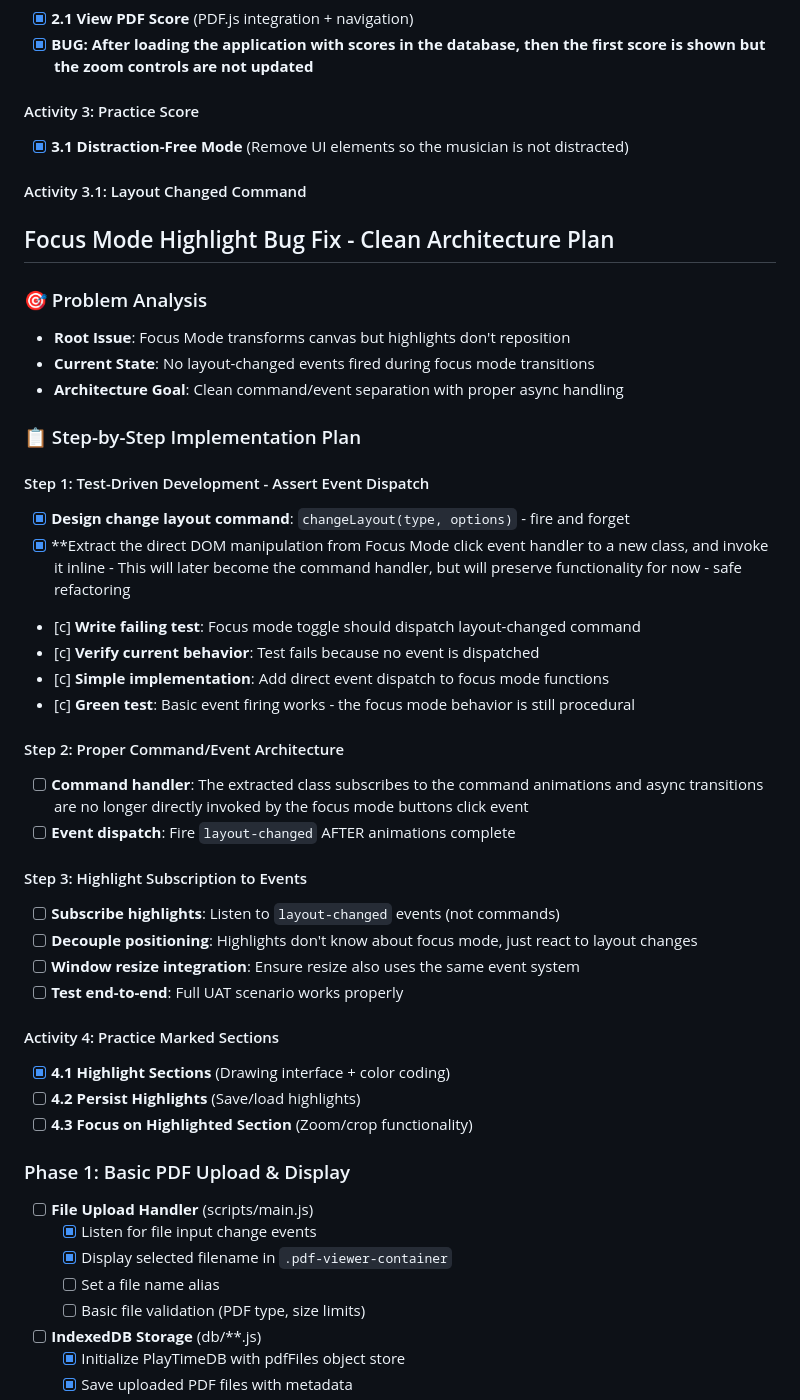
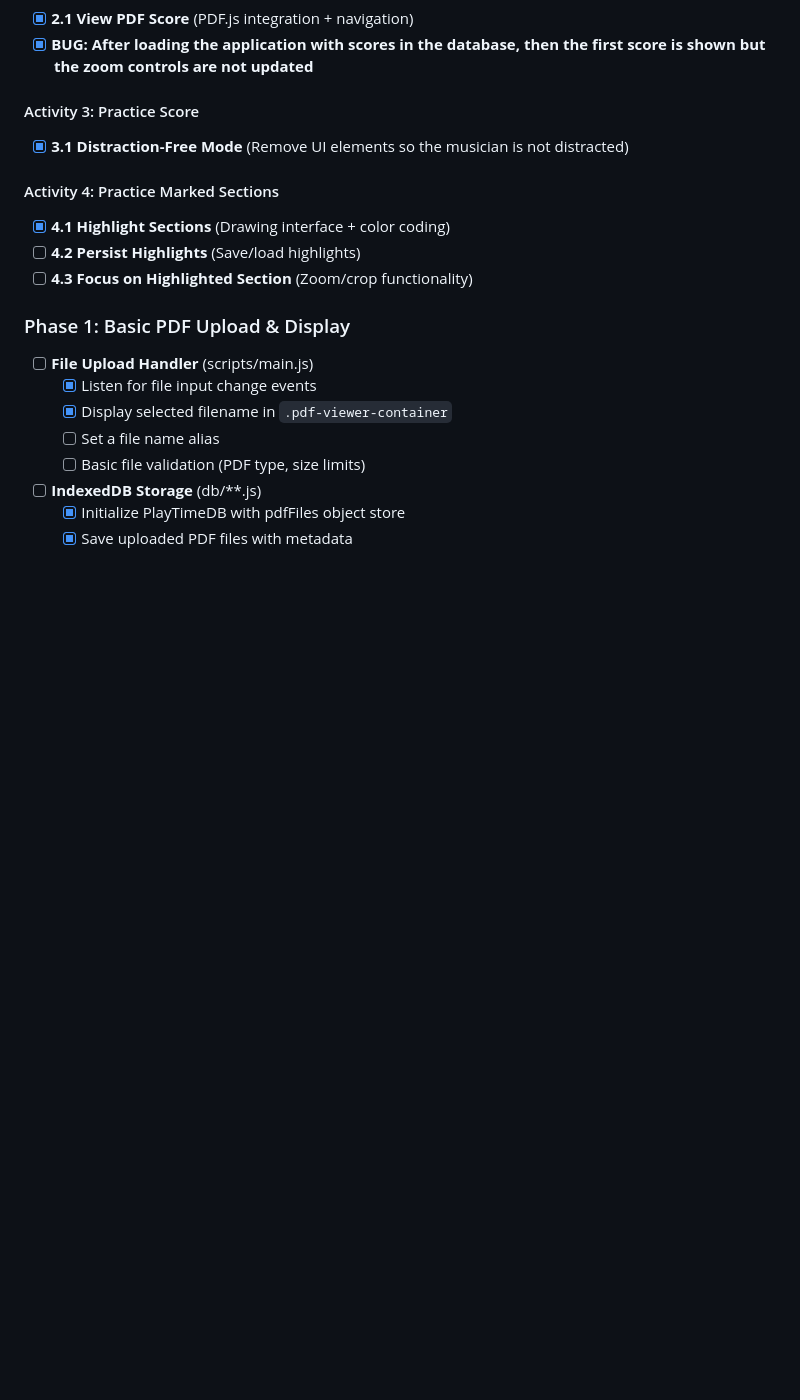
Before and after one commit to ronheywood/playtime, a Markdown page: docs/TODO.md, the part around one of its changes. GitHub-like rendering; blank space fills up the shorter version.

Commit message:
Update TODO

```diff
--- a/docs/TODO.md
+++ b/docs/TODO.md
@@ -45,35 +45,6 @@
 #### Activity 3: Practice Score
 - [x] **3.1 Distraction-Free Mode** (Remove UI elements so the musician is not distracted)
 
-#### Activity 3.1: Layout Changed Command
-
-## Focus Mode Highlight Bug Fix - Clean Architecture Plan
-
-### 🎯 Problem Analysis
-- **Root Issue**: Focus Mode transforms canvas but highlights don't reposition
-- **Current State**: No layout-changed events fired during focus mode transitions
-- **Architecture Goal**: Clean command/event separation with proper async handling
-
-### 📋 Step-by-Step Implementation Plan
-
-#### Step 1: Test-Driven Development - Assert Event Dispatch
-- [x] **Design change layout command**: `changeLayout(type, options)` - fire and forget
-- [x] **Extract the direct DOM manipulation from Focus Mode click event handler to a new class, and invoke it inline - This will later become the command handler, but will preserve functionality for now - safe refactoring
-- [c] **Write failing test**: Focus mode toggle should dispatch layout-changed command
-- [c] **Verify current behavior**: Test fails because no event is dispatched
-- [c] **Simple implementation**: Add direct event dispatch to focus mode functions
-- [c] **Green test**: Basic event firing works - the focus mode behavior is still procedural
-
-#### Step 2: Proper Command/Event Architecture
-- [ ] **Command handler**: The extracted class subscribes to the command animations and async transitions are no longer directly invoked by the focus mode buttons click event
-- [ ] **Event dispatch**: Fire `layout-changed` AFTER animations complete
-
-#### Step 3: Highlight Subscription to Events
-- [ ] **Subscribe highlights**: Listen to `layout-changed` events (not commands)
-- [ ] **Decouple positioning**: Highlights don't know about focus mode, just react to layout changes
-- [ ] **Window resize integration**: Ensure resize also uses the same event system
-- [ ] **Test end-to-end**: Full UAT scenario works properly
-
 #### Activity 4: Practice Marked Sections
 - [x] **4.1 Highlight Sections** (Drawing interface + color coding)
 - [ ] **4.2 Persist Highlights** (Save/load highlights)
```
Also changed, not shown: other parts of docs/TODO.md (+1 -1 lines).
